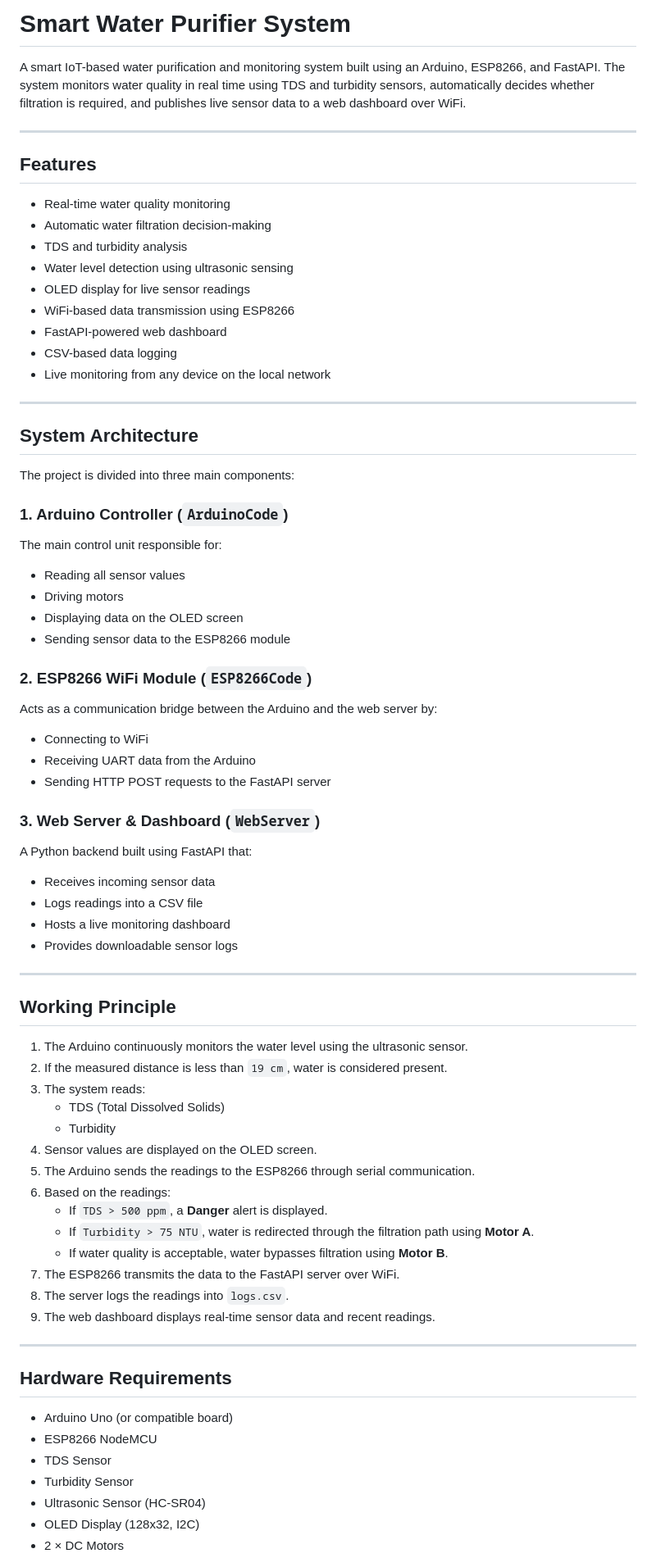
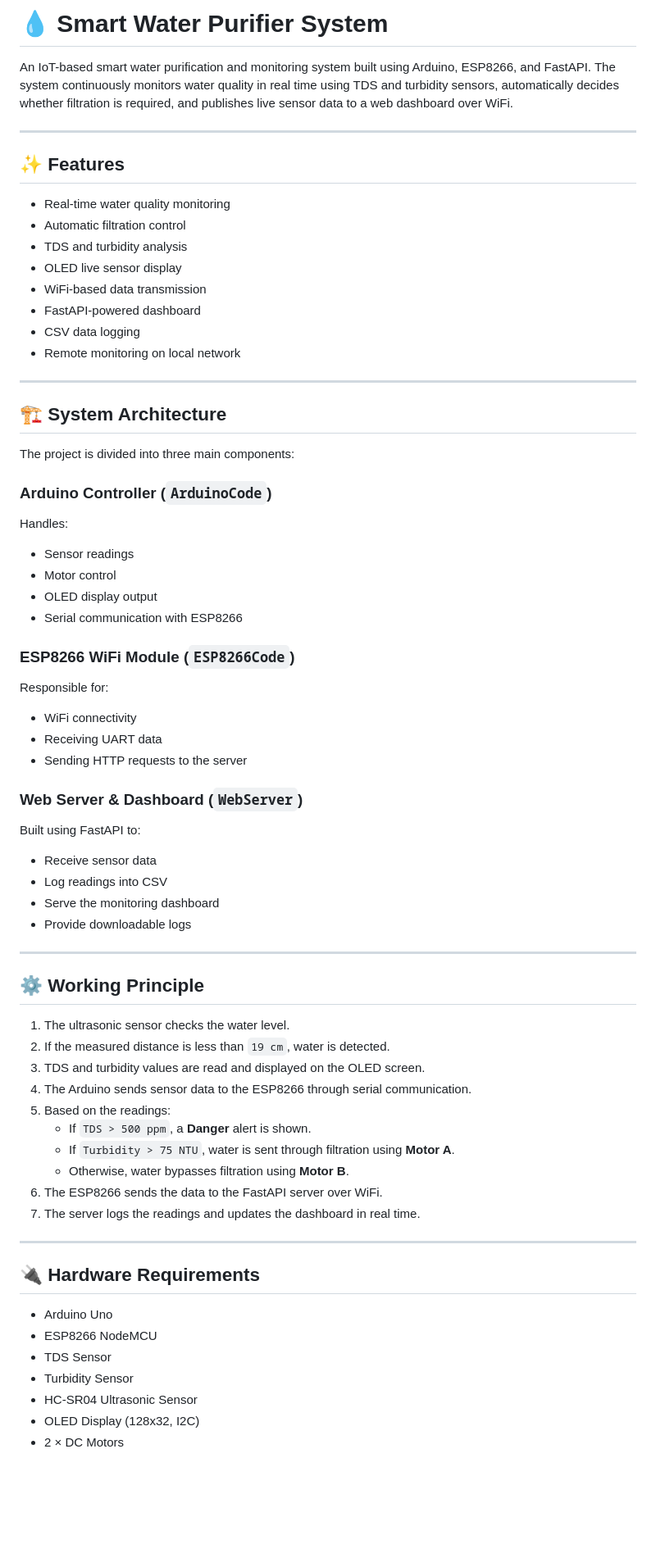
Before and after one commit to O-tech477/SmartWaterPurifier, a Markdown page: README.md, the part around one of its changes. Shown at 82% size. Drawn GitHub-style; blank space fills up the shorter version.

Commit message:
Added emojis in README

```diff
--- a/README.md
+++ b/README.md
@@ -1,74 +1,69 @@
-# Smart Water Purifier System
+# 💧 Smart Water Purifier System
 
-A smart IoT-based water purification and monitoring system built using an Arduino, ESP8266, and FastAPI. The system monitors water quality in real time using TDS and turbidity sensors, automatically decides whether filtration is required, and publishes live sensor data to a web dashboard over WiFi.
+An IoT-based smart water purification and monitoring system built using Arduino, ESP8266, and FastAPI. The system continuously monitors water quality in real time using TDS and turbidity sensors, automatically decides whether filtration is required, and publishes live sensor data to a web dashboard over WiFi.
 
 ---
 
-## Features
+## ✨ Features
 
 - Real-time water quality monitoring
-- Automatic water filtration decision-making
+- Automatic filtration control
 - TDS and turbidity analysis
-- Water level detection using ultrasonic sensing
-- OLED display for live sensor readings
-- WiFi-based data transmission using ESP8266
-- FastAPI-powered web dashboard
-- CSV-based data logging
-- Live monitoring from any device on the local network
+- OLED live sensor display
+- WiFi-based data transmission
+- FastAPI-powered dashboard
+- CSV data logging
+- Remote monitoring on local network
 
 ---
 
-## System Architecture
+## 🏗️ System Architecture
 
 The project is divided into three main components:
 
-### 1. Arduino Controller (`ArduinoCode`)
-The main control unit responsible for:
-- Reading all sensor values
-- Driving motors
-- Displaying data on the OLED screen
-- Sending sensor data to the ESP8266 module
+### Arduino Controller (`ArduinoCode`)
+Handles:
+- Sensor readings
+- Motor control
+- OLED display output
+- Serial communication with ESP8266
 
-### 2. ESP8266 WiFi Module (`ESP8266Code`)
-Acts as a communication bridge between the Arduino and the web server by:
-- Connecting to WiFi
-- Receiving UART data from the Arduino
-- Sending HTTP POST requests to the FastAPI server
+### ESP8266 WiFi Module (`ESP8266Code`)
+Responsible for:
+- WiFi connectivity
+- Receiving UART data
+- Sending HTTP requests to the server
 
-### 3. Web Server & Dashboard (`WebServer`)
-A Python backend built using FastAPI that:
-- Receives incoming sensor data
-- Logs readings into a CSV file
-- Hosts a live monitoring dashboard
-- Provides downloadable sensor logs
+### Web Server & Dashboard (`WebServer`)
+Built using FastAPI to:
+- Receive sensor data
+- Log readings into CSV
+- Serve the monitoring dashboard
+- Provide downloadable logs
 
 ---
 
-## Working Principle
+## ⚙️ Working Principle
 
-1. The Arduino continuously monitors the water level using the ultrasonic sensor.
-2. If the measured distance is less than `19 cm`, water is considered present.
-3. The system reads:
-   - TDS (Total Dissolved Solids)
-   - Turbidity
-4. Sensor values are displayed on the OLED screen.
-5. The Arduino sends the readings to the ESP8266 through serial communication.
-6. Based on the readings:
-   - If `TDS > 500 ppm`, a **Danger** alert is displayed.
-   - If `Turbidity > 75 NTU`, water is redirected through the filtration path using **Motor A**.
-   - If water quality is acceptable, water bypasses filtration using **Motor B**.
-7. The ESP8266 transmits the data to the FastAPI server over WiFi.
-8. The server logs the readings into `logs.csv`.
-9. The web dashboard displays real-time sensor data and recent readings.
+1. The ultrasonic sensor checks the water level.
+2. If the measured distance is less than `19 cm`, water is detected.
+3. TDS and turbidity values are read and displayed on the OLED screen.
+4. The Arduino sends sensor data to the ESP8266 through serial communication.
+5. Based on the readings:
+   - If `TDS > 500 ppm`, a **Danger** alert is shown.
+   - If `Turbidity > 75 NTU`, water is sent through filtration using **Motor A**.
+   - Otherwise, water bypasses filtration using **Motor B**.
+6. The ESP8266 sends the data to the FastAPI server over WiFi.
+7. The server logs the readings and updates the dashboard in real time.
 
 ---
 
-## Hardware Requirements
+## 🔌 Hardware Requirements
 
-- Arduino Uno (or compatible board)
+- Arduino Uno
 - ESP8266 NodeMCU
 - TDS Sensor
 - Turbidity Sensor
-- Ultrasonic Sensor (HC-SR04)
+- HC-SR04 Ultrasonic Sensor
 - OLED Display (128x32, I2C)
 - 2 × DC Motors
```
Also changed, not shown: other parts of README.md (+54 -70 lines).
